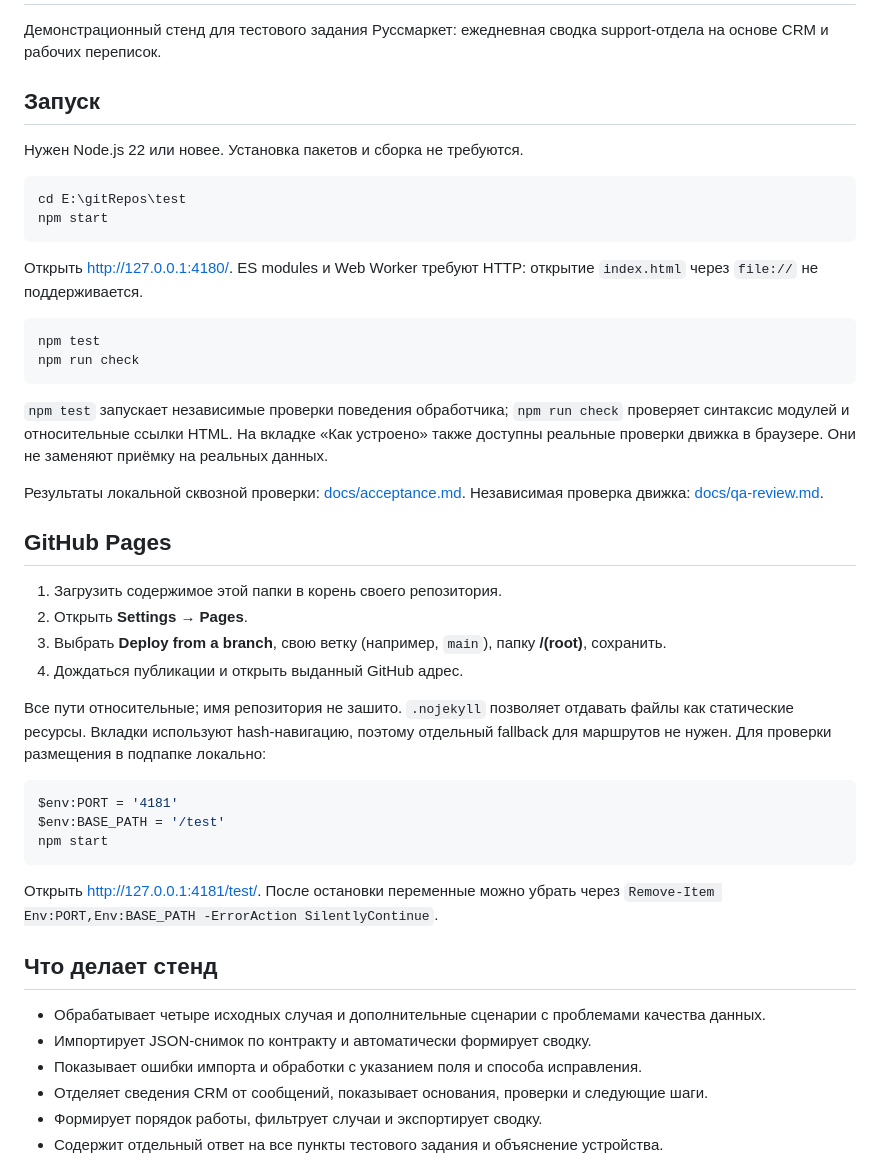
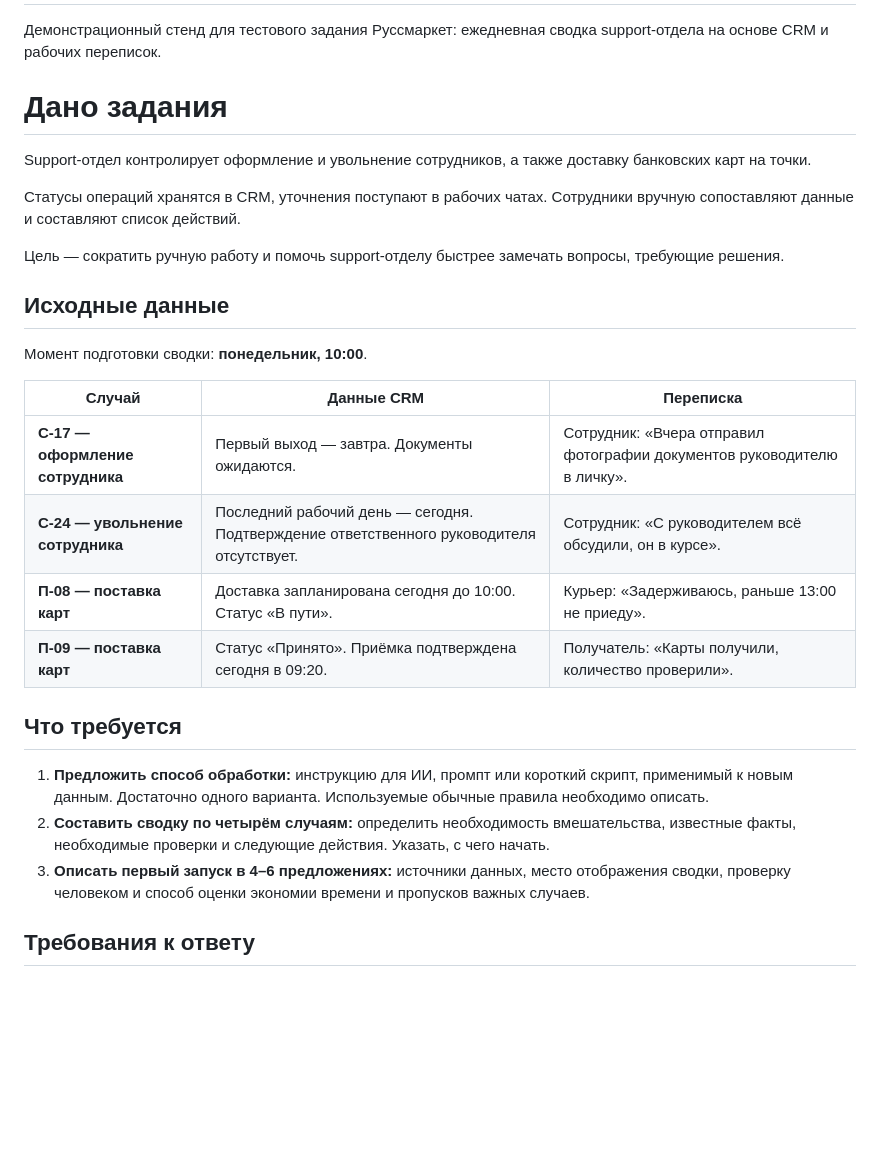
Before and after one commit to MOHAPX-V-IT/RUSSMARKET_test, a Markdown page: README.md, the part around one of its changes. Drawn GitHub-style; blank space fills up the shorter version.

Commit message:
Revise README for project setup and requirements
Updated the README file to reflect new project requirements and structure.

````diff
--- a/README.md
+++ b/README.md
@@ -2,49 +2,30 @@
 
 Демонстрационный стенд для тестового задания Руссмаркет: ежедневная сводка support-отдела на основе CRM и рабочих переписок.
 
-## Запуск
+# Дано задания
 
-Нужен Node.js 22 или новее. Установка пакетов и сборка не требуются.
+Support-отдел контролирует оформление и увольнение сотрудников, а также доставку банковских карт на точки.
 
-```powershell
-cd E:\gitRepos\test
-npm start
-```
+Статусы операций хранятся в CRM, уточнения поступают в рабочих чатах. Сотрудники вручную сопоставляют данные и составляют список действий.
 
-Открыть http://127.0.0.1:4180/. ES modules и Web Worker требуют HTTP: открытие `index.html` через `file://` не поддерживается.
+Цель — сократить ручную работу и помочь support-отделу быстрее замечать вопросы, требующие решения.
 
-```powershell
-npm test
-npm run check
-```
+## Исходные данные
 
-`npm test` запускает независимые проверки поведения обработчика; `npm run check` проверяет синтаксис модулей и относительные ссылки HTML. На вкладке «Как устроено» также доступны реальные проверки движка в браузере. Они не заменяют приёмку на реальных данных.
+Момент подготовки сводки: **понедельник, 10:00**.
 
-Результаты локальной сквозной проверки: [docs/acceptance.md](docs/acceptance.md). Независимая проверка движка: [docs/qa-review.md](docs/qa-review.md).
+| Случай | Данные CRM | Переписка |
+|---|---|---|
+| **С-17 — оформление сотрудника** | Первый выход — завтра. Документы ожидаются. | Сотрудник: «Вчера отправил фотографии документов руководителю в личку». |
+| **С-24 — увольнение сотрудника** | Последний рабочий день — сегодня. Подтверждение ответственного руководителя отсутствует. | Сотрудник: «С руководителем всё обсудили, он в курсе». |
+| **П-08 — поставка карт** | Доставка запланирована сегодня до 10:00. Статус «В пути». | Курьер: «Задерживаюсь, раньше 13:00 не приеду». |
+| **П-09 — поставка карт** | Статус «Принято». Приёмка подтверждена сегодня в 09:20. | Получатель: «Карты получили, количество проверили». |
 
-## GitHub Pages
+## Что требуется
 
-1. Загрузить содержимое этой папки в корень своего репозитория.
-2. Открыть **Settings → Pages**.
-3. Выбрать **Deploy from a branch**, свою ветку (например, `main`), папку **/(root)**, сохранить.
-4. Дождаться публикации и открыть выданный GitHub адрес.
+1. **Предложить способ обработки:** инструкцию для ИИ, промпт или короткий скрипт, применимый к новым данным. Достаточно одного варианта. Используемые обычные правила необходимо описать.
+2. **Составить сводку по четырём случаям:** определить необходимость вмешательства, известные факты, необходимые проверки и следующие действия. Указать, с чего начать.
+3. **Описать первый запуск в 4–6 предложениях:** источники данных, место отображения сводки, проверку человеком и способ оценки экономии времени и пропусков важных случаев.
 
-Все пути относительные; имя репозитория не зашито. `.nojekyll` позволяет отдавать файлы как статические ресурсы. Вкладки используют hash-навигацию, поэтому отдельный fallback для маршрутов не нужен. Для проверки размещения в подпапке локально:
+## Требования к ответу
 
-```powershell
-$env:PORT = '4181'
-$env:BASE_PATH = '/test'
-npm start
-```
-
-Открыть http://127.0.0.1:4181/test/. После остановки переменные можно убрать через `Remove-Item Env:PORT,Env:BASE_PATH -ErrorAction SilentlyContinue`.
-
-## Что делает стенд
-
-- Обрабатывает четыре исходных случая и дополнительные сценарии с проблемами качества данных.
-- Импортирует JSON-снимок по контракту и автоматически формирует сводку.
-- Показывает ошибки импорта и обработки с указанием поля и способа исправления.
-- Отделяет сведения CRM от сообщений, показывает основания, проверки и следующие шаги.
-- Формирует порядок работы, фильтрует случаи и экспортирует сводку.
-- Содержит отдельный ответ на все пункты тестового задания и объяснение устройства.
-
````
Also changed, not shown: other parts of README.md (+3 -32 lines).
